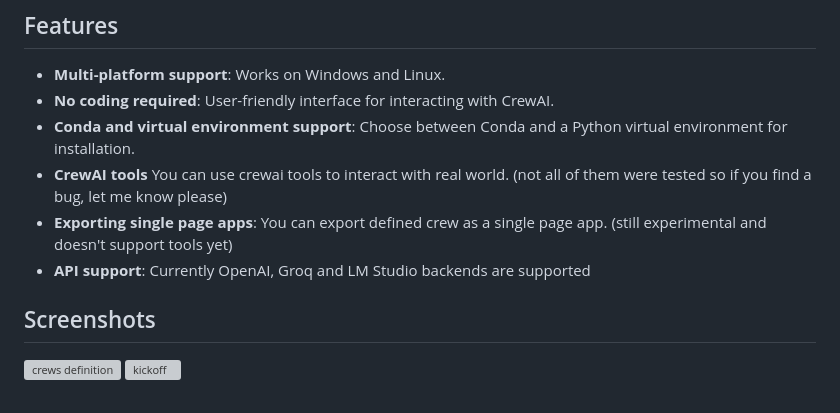
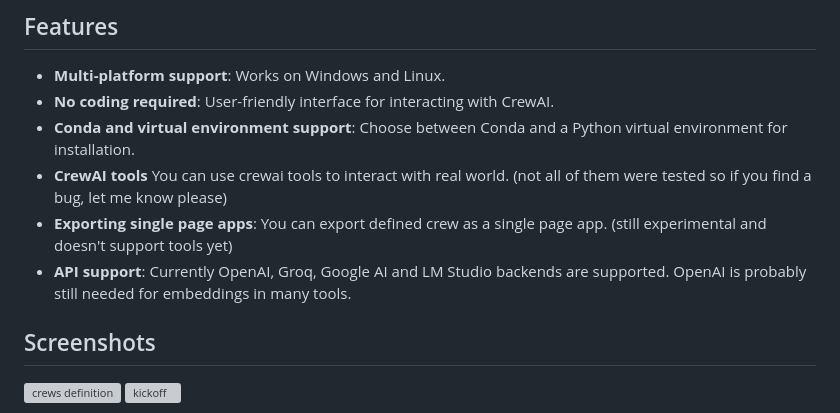
Before and after one commit to strnad/CrewAI-Studio, a Markdown page: README.md, the part around the change. Drawn GitHub-style; grey boxes are pictures that could not be loaded.

```diff
--- a/README.md
+++ b/README.md
@@ -9,7 +9,7 @@ Welcome to CrewAI Studio! This application provides a user-friendly interface wr
 - **Conda and virtual environment support**: Choose between Conda and a Python virtual environment for installation.
 - **CrewAI tools** You can use crewai tools to interact with real world. (not all of them were tested so if you find a bug, let me know please)
 - **Exporting single page apps**: You can export defined crew as a single page app. (still experimental and doesn't support tools yet)
-- **API support**: Currently OpenAI, Groq and LM Studio backends are supported
+- **API support**: Currently OpenAI, Groq, Google AI and LM Studio backends are supported. OpenAI is probably still needed for embeddings in many tools.
 
 ## Screenshots
 
```
